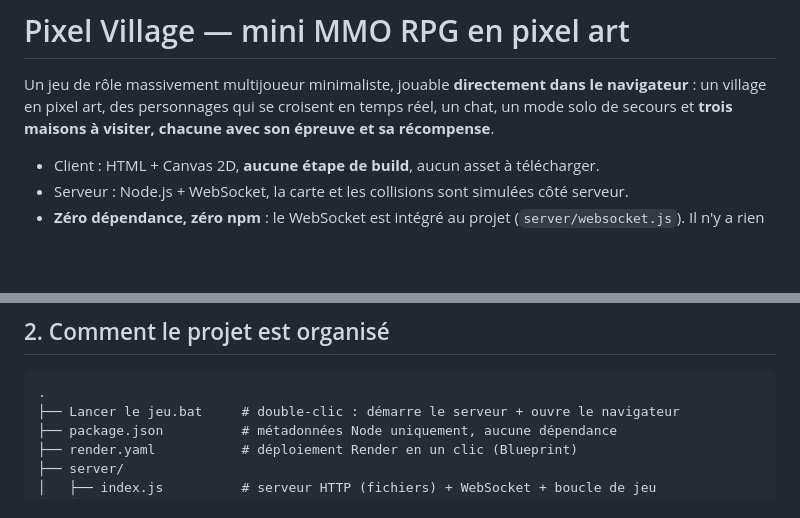
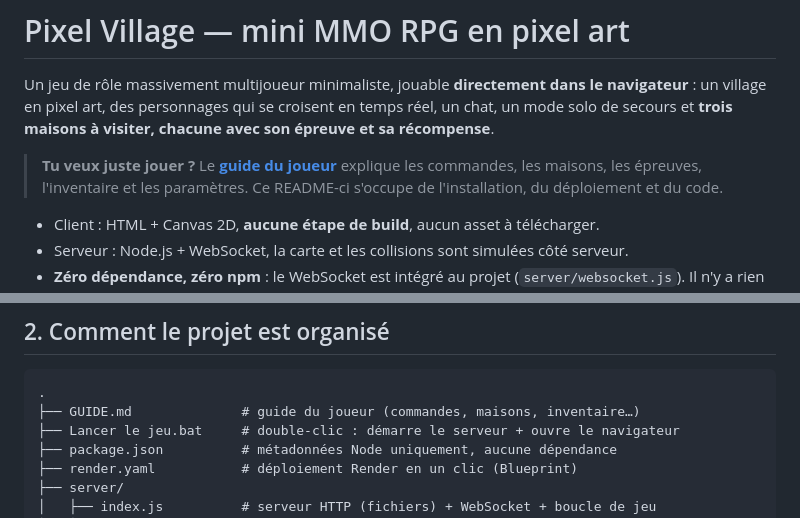
Before and after one commit to Rem33220/pixel-village, a Markdown page: README.md, 2 parts joined by grey strips. Rendered like a GitHub page; blank space fills up the shorter version.

````diff
--- a/README.md
+++ b/README.md
@@ -4,6 +4,10 @@ Un jeu de rôle massivement multijoueur minimaliste, jouable **directement dans
 navigateur** : un village en pixel art, des personnages qui se croisent en temps
 réel, un chat, un mode solo de secours et **trois maisons à visiter, chacune avec
 son épreuve et sa récompense**.
+
+> **Tu veux juste jouer ?** Le **[guide du joueur](GUIDE.md)** explique les
+> commandes, les maisons, les épreuves, l'inventaire et les paramètres. Ce
+> README-ci s'occupe de l'installation, du déploiement et du code.
 
 - Client : HTML + Canvas 2D, **aucune étape de build**, aucun asset à télécharger.
 - Serveur : Node.js + WebSocket, la carte et les collisions sont simulées
@@ -124,6 +128,7 @@ donc aussi bien sur un clavier AZERTY que QWERTY.
 
 ```text
 .
+├── GUIDE.md              # guide du joueur (commandes, maisons, inventaire…)
 ├── Lancer le jeu.bat     # double-clic : démarre le serveur + ouvre le navigateur
 ├── package.json          # métadonnées Node uniquement, aucune dépendance
 ├── render.yaml           # déploiement Render en un clic (Blueprint)
````
Also changed, not shown: AGENTS.md (added, +37 -0 lines), GUIDE.md (added, +305 -0 lines).
